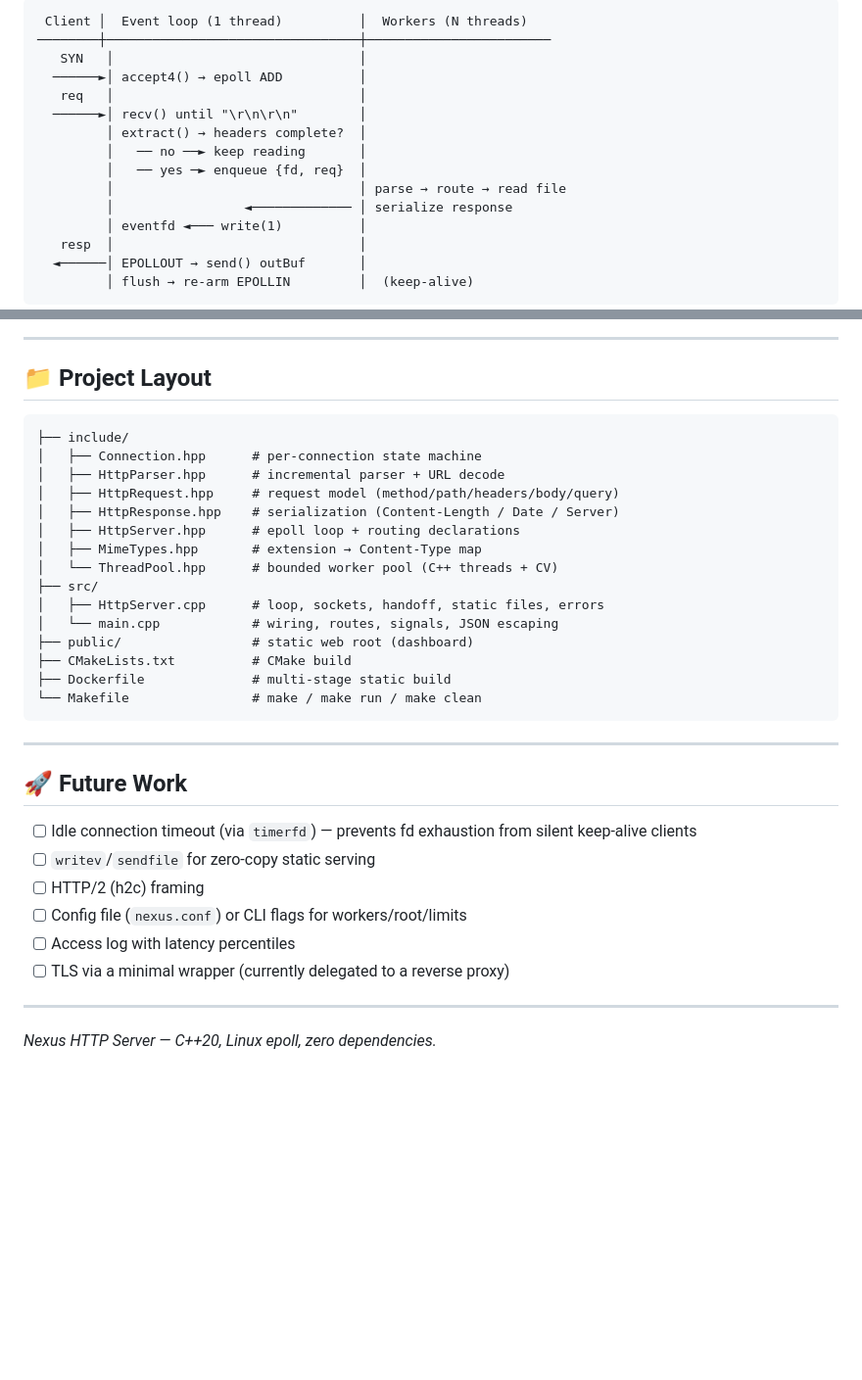
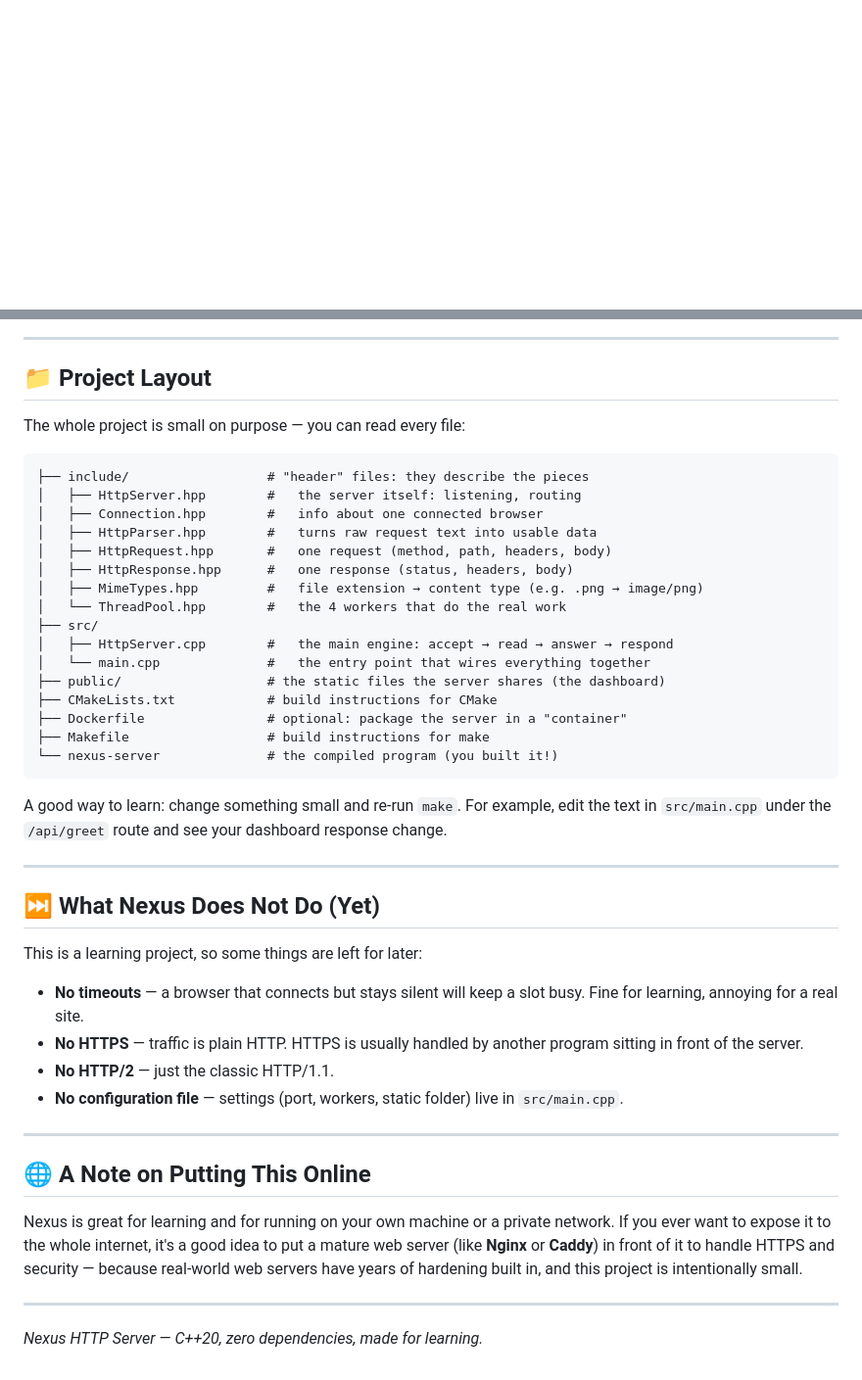
Before and after one commit to RaghavVerma99/Cpp-HTTP-1.1-server-from-scratch-on-Linux, a Markdown page: README.md, 2 parts joined by grey strips. Shown at 98% size. GitHub-like rendering; blank space fills up the shorter version.

````diff
--- a/README.md
+++ b/README.md
@@ -77,18 +155,0 @@ flowchart LR
-```
- Client │  Event loop (1 thread)          │  Workers (N threads)
-────────┼─────────────────────────────────┼────────────────────────
-   SYN   │                                │
-  ──────►│ accept4() → epoll ADD          │
-   req   │                                │
-  ──────►│ recv() until "\r\n\r\n"        │
-         │ extract() → headers complete?  │
-         │   ── no ──► keep reading       │
-         │   ── yes ─► enqueue {fd, req}  │
-         │                                │ parse → route → read file
-         │                 ◄───────────── │ serialize response
-         │ eventfd ◄─── write(1)          │
-   resp  │                                │
-  ◄──────│ EPOLLOUT → send() outBuf       │
-         │ flush → re-arm EPOLLIN         │  (keep-alive)
-```
-
@@ -326,35 +257,56 @@ flowchart LR
 
 ## 📁 Project Layout
 
+The whole project is small on purpose — you can read every file:
+
 ```
-├── include/
-│   ├── Connection.hpp      # per-connection state machine
-│   ├── HttpParser.hpp      # incremental parser + URL decode
-│   ├── HttpRequest.hpp     # request model (method/path/headers/body/query)
-│   ├── HttpResponse.hpp    # serialization (Content-Length / Date / Server)
-│   ├── HttpServer.hpp      # epoll loop + routing declarations
-│   ├── MimeTypes.hpp       # extension → Content-Type map
-│   └── ThreadPool.hpp      # bounded worker pool (C++ threads + CV)
+├── include/                  # "header" files: they describe the pieces
+│   ├── HttpServer.hpp        #   the server itself: listening, routing
+│   ├── Connection.hpp        #   info about one connected browser
+│   ├── HttpParser.hpp        #   turns raw request text into usable data
+│   ├── HttpRequest.hpp       #   one request (method, path, headers, body)
+│   ├── HttpResponse.hpp      #   one response (status, headers, body)
+│   ├── MimeTypes.hpp         #   file extension → content type (e.g. .png → image/png)
+│   └── ThreadPool.hpp        #   the 4 workers that do the real work
 ├── src/
-│   ├── HttpServer.cpp      # loop, sockets, handoff, static files, errors
-│   └── main.cpp            # wiring, routes, signals, JSON escaping
-├── public/                 # static web root (dashboard)
-├── CMakeLists.txt          # CMake build
-├── Dockerfile              # multi-stage static build
-└── Makefile                # make / make run / make clean
+│   ├── HttpServer.cpp        #   the main engine: accept → read → answer → respond
+│   └── main.cpp              #   the entry point that wires everything together
+├── public/                   # the static files the server shares (the dashboard)
+├── CMakeLists.txt            # build instructions for CMake
+├── Dockerfile                # optional: package the server in a "container"
+├── Makefile                  # build instructions for make
+└── nexus-server              # the compiled program (you built it!)
 ```
+
+A good way to learn: change something small and re-run `make`.
+For example, edit the text in `src/main.cpp` under the `/api/greet`
+route and see your dashboard response change.
 
 ---
 
-## 🚀 Future Work
+## ⏭️ What Nexus Does Not Do (Yet)
 
-- [ ] Idle connection timeout (via `timerfd`) — prevents fd exhaustion from silent keep-alive clients
-- [ ] `writev`/`sendfile` for zero-copy static serving
-- [ ] HTTP/2 (h2c) framing
-- [ ] Config file (`nexus.conf`) or CLI flags for workers/root/limits
-- [ ] Access log with latency percentiles
-- [ ] TLS via a minimal wrapper (currently delegated to a reverse proxy)
+This is a learning project, so some things are left for later:
+
+- **No timeouts** — a browser that connects but stays silent will keep a
+  slot busy. Fine for learning, annoying for a real site.
+- **No HTTPS** — traffic is plain HTTP. HTTPS is usually handled by another
+  program sitting in front of the server.
+- **No HTTP/2** — just the classic HTTP/1.1.
+- **No configuration file** — settings (port, workers, static folder) live
+  in `src/main.cpp`.
 
 ---
 
-*Nexus HTTP Server — C++20, Linux epoll, zero dependencies.*
+## 🌐 A Note on Putting This Online
+
+Nexus is great for learning and for running on your own machine or a
+private network. If you ever want to expose it to the whole internet,
+it's a good idea to put a mature web server (like **Nginx** or **Caddy**)
+in front of it to handle HTTPS and security — because real-world web
+servers have years of hardening built in, and this project is intentionally
+small.
+
+---
+
+*Nexus HTTP Server — C++20, zero dependencies, made for learning.*
````
Also changed, not shown: other parts of README.md (+188 -239 lines).
